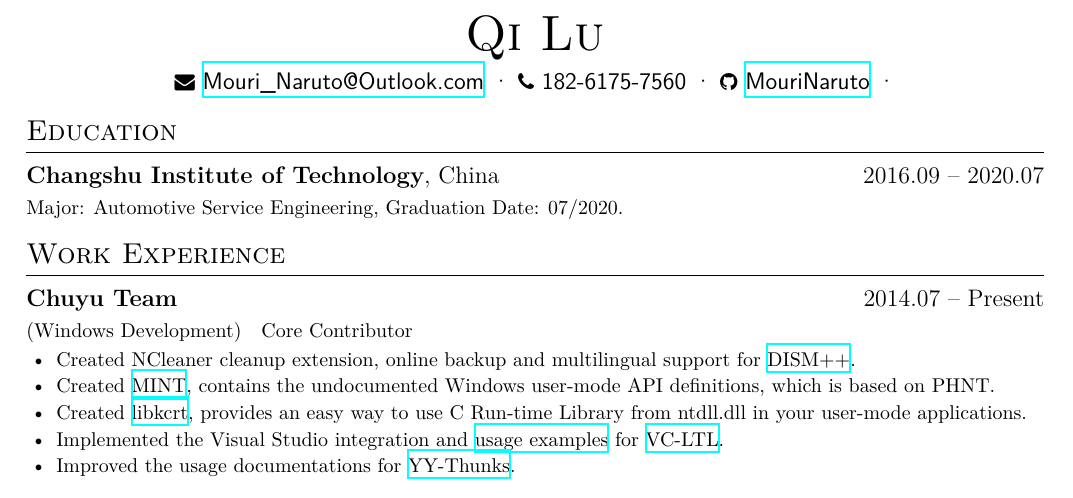
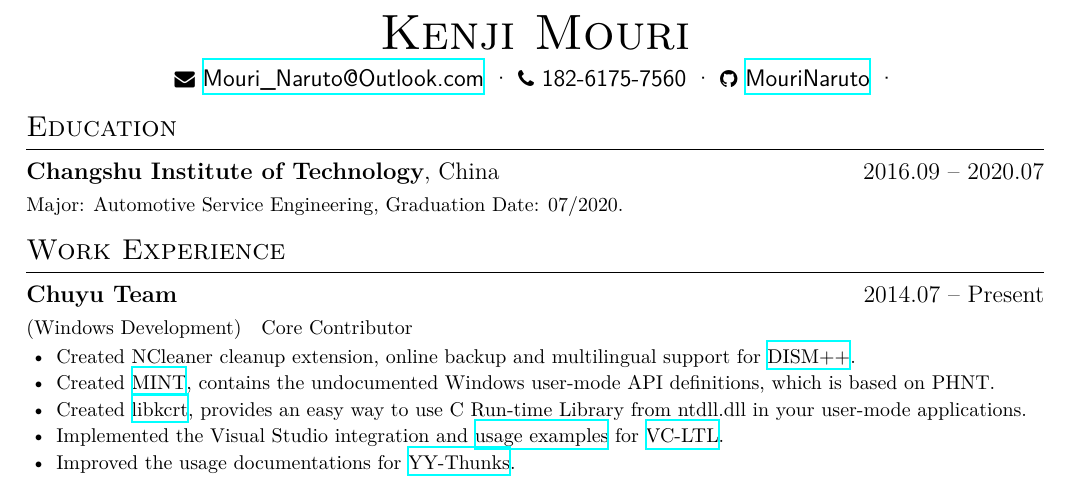
Before and after one commit to MouriNaruto/MouriNaruto, a LaTeX CV (formal-resume/resume_english.tex): part of the page, cut at the place of the change. The pictures show the PDF file formal-resume/resume_english.pdf that the author committed with the source.

Commit message:
Update resume.

```diff
--- a/formal-resume/resume_english.tex
+++ b/formal-resume/resume_english.tex
@@ -15,7 +15,7 @@
 \begin{document}
 \renewcommand\headrulewidth{0pt}
 
-\name{Qi Lu}
+\name{Kenji Mouri}
 
 \basicInfo{
   \email{Mouri\_Naruto@Outlook.com} \textperiodcentered\
```
Also changed, not shown: blog-source/source/assets/resume/resume_english.pdf, formal-resume/resume_english.pdf.
